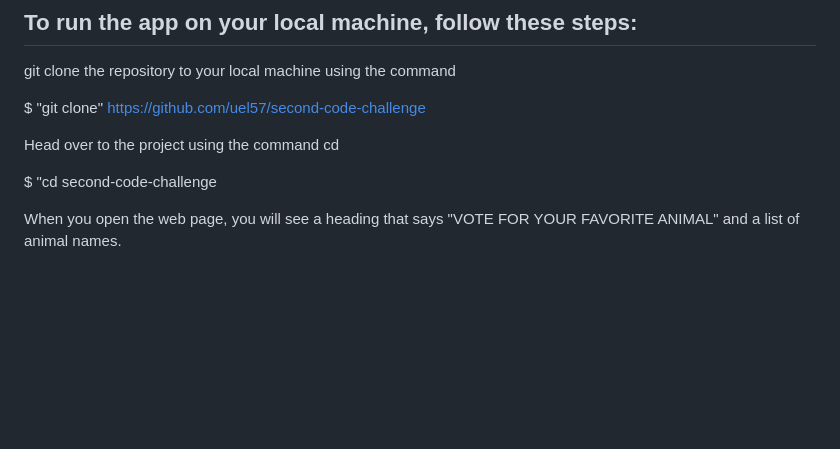
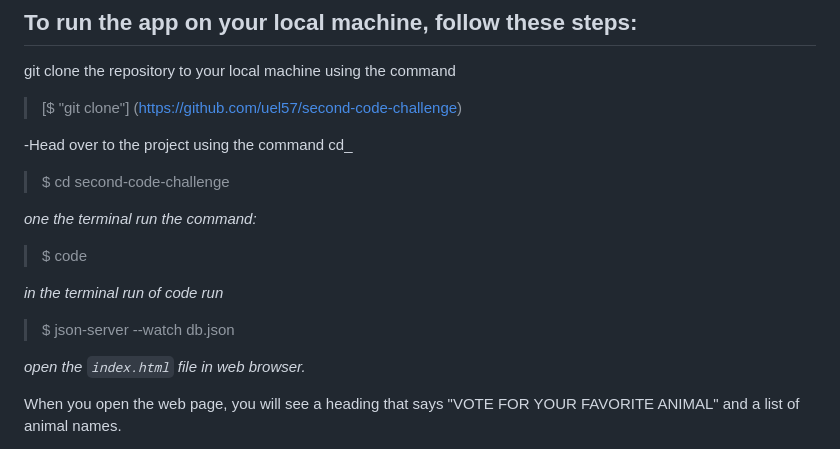
Before and after one commit to Uel-s/second-code-challenge, a Markdown page: README.md, the part around one of its changes. Drawn GitHub-style; blank space fills up the shorter version.

```diff
--- a/README.md
+++ b/README.md
@@ -28,11 +28,24 @@ Getting Started
 
 git clone the repository to your local machine using the command
 
-$ "git clone" https://github.com/uel57/second-code-challenge
+>[$ "git clone"] (https://github.com/uel57/second-code-challenge)
 
-Head over to the project using the command cd
+-Head over to the project using the command cd_
 
-$ "cd second-code-challenge
+>$ cd second-code-challenge
+
+_one the terminal run the command:_
+
+>$ code
+
+_in the terminal run of code run_
+
+>$ json-server --watch db.json
+
+_open the `index.html` file in web browser._
+
+
+
 
 
 
```
Also changed, not shown: other parts of README.md (+2 -2 lines).
